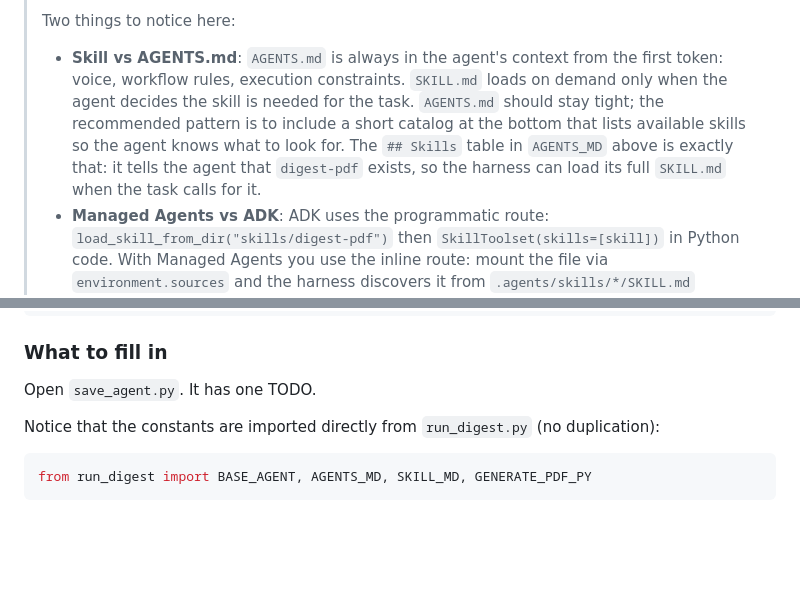
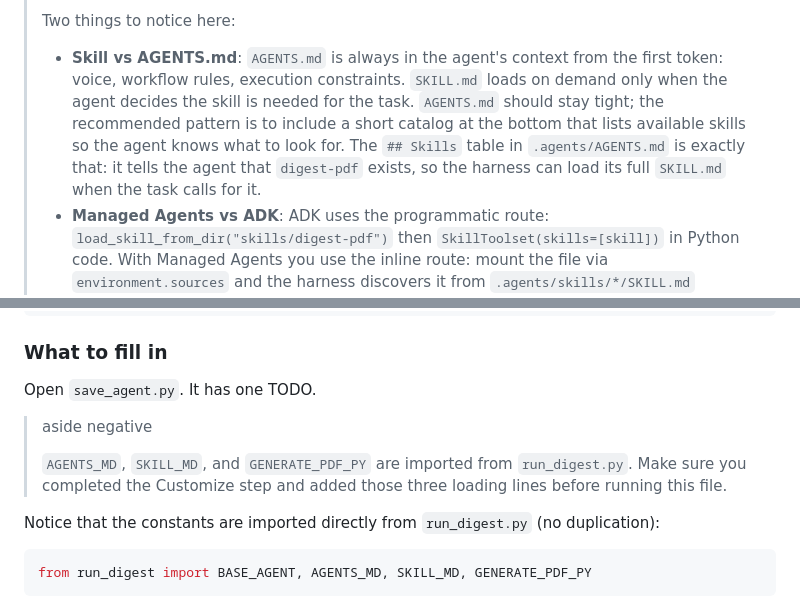
Before and after one commit to Saoussen-CH/tech-digest-managed-agent, a Markdown page: index.lab.md, 2 parts joined by grey strips. GitHub-like rendering; blank space fills up the shorter version.

Commit message:
Fix AGENTS.md reference in aside; add dependency note for save_agent.py

````diff
--- a/index.lab.md
+++ b/index.lab.md
@@ -402,7 +402,7 @@ Each source is a file mounted into the sandbox filesystem at startup before the
 >
 > Two things to notice here:
 >
-> - **Skill vs AGENTS.md**: `AGENTS.md` is always in the agent's context from the first token: voice, workflow rules, execution constraints. `SKILL.md` loads on demand only when the agent decides the skill is needed for the task. `AGENTS.md` should stay tight; the recommended pattern is to include a short catalog at the bottom that lists available skills so the agent knows what to look for. The `## Skills` table in `AGENTS_MD` above is exactly that: it tells the agent that `digest-pdf` exists, so the harness can load its full `SKILL.md` when the task calls for it.
+> - **Skill vs AGENTS.md**: `AGENTS.md` is always in the agent's context from the first token: voice, workflow rules, execution constraints. `SKILL.md` loads on demand only when the agent decides the skill is needed for the task. `AGENTS.md` should stay tight; the recommended pattern is to include a short catalog at the bottom that lists available skills so the agent knows what to look for. The `## Skills` table in `.agents/AGENTS.md` is exactly that: it tells the agent that `digest-pdf` exists, so the harness can load its full `SKILL.md` when the task calls for it.
 > - **Managed Agents vs ADK**: ADK uses the programmatic route: `load_skill_from_dir("skills/digest-pdf")` then `SkillToolset(skills=[skill])` in Python code. With Managed Agents you use the inline route: mount the file via `environment.sources` and the harness discovers it from `.agents/skills/*/SKILL.md` automatically. No registration code.
 
 ### Verify
@@ -565,6 +565,10 @@ Named agent:    bake once → invoke by ID, no sources
 
 Open `save_agent.py`. It has one TODO.
 
+> aside negative
+>
+> `AGENTS_MD`, `SKILL_MD`, and `GENERATE_PDF_PY` are imported from `run_digest.py`. Make sure you completed the Customize step and added those three loading lines before running this file.
+
 Notice that the constants are imported directly from `run_digest.py` (no duplication):
 
 ```python
````
